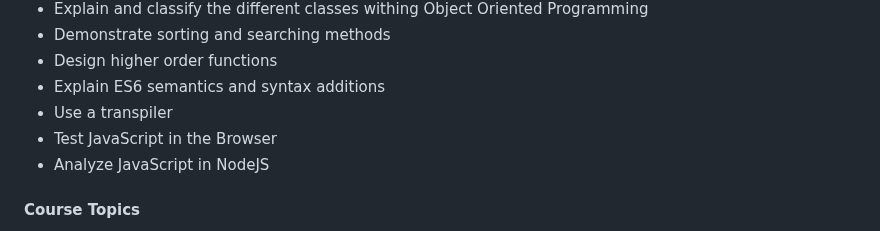
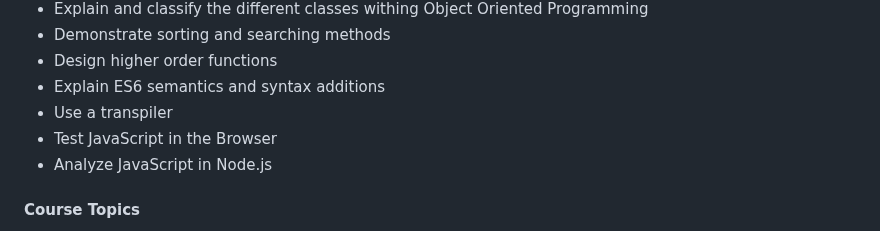
Before and after one commit to mrdale/digital-design-syllabi, a Markdown page: src/files/Syllabi-Updated.md, the part around the change. Rendered like a GitHub page.

Commit message:
Correct Node.js usage

```diff
--- a/src/files/Syllabi-Updated.md
+++ b/src/files/Syllabi-Updated.md
@@ -478,7 +478,7 @@ CS 240 is the second in a series of two courses designed to give students an ext
 * Explain ES6 semantics and syntax additions
 * Use a transpiler
 * Test JavaScript in the Browser
-* Analyze JavaScript in NodeJS
+* Analyze JavaScript in Node.js
 
 #### Course Topics
 * OOP principles used for JavaScript coding practices.
```
Also changed, not shown: src/files/Syllabi.md (+1 -1 lines).
